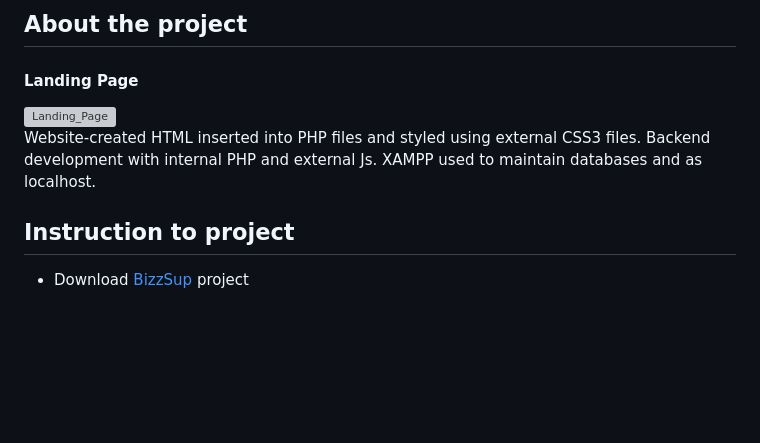
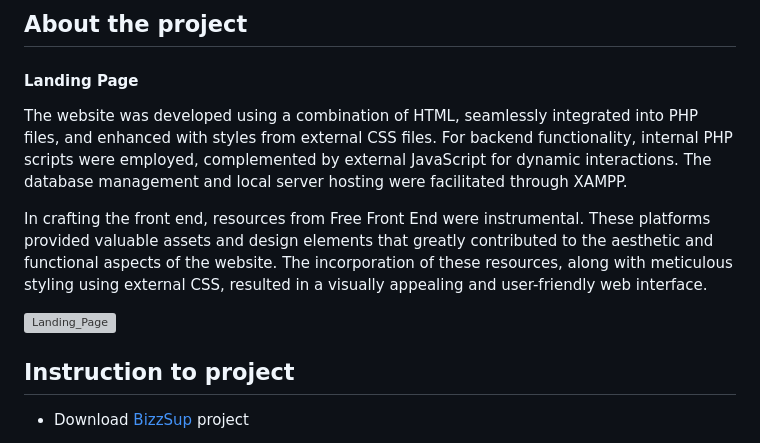
Before and after one commit to Yasindu07/BizzSup, a Markdown page: README.md, the part around the change. GitHub-like rendering; blank space fills up the shorter version; grey boxes are pictures that could not be loaded.

```diff
--- a/README.md
+++ b/README.md
@@ -13,9 +13,11 @@ This project is website for a online Customer Support System For Business named
 
 ## About the project
 #### Landing Page
+The website was developed using a combination of HTML, seamlessly integrated into PHP files, and enhanced with styles from external CSS files. For backend functionality, internal PHP scripts were employed, complemented by external JavaScript for dynamic interactions. The database management and local server hosting were facilitated through XAMPP.
+
+In crafting the front end, resources from  Free Front End were instrumental. These platforms provided valuable assets and design elements that greatly contributed to the aesthetic and functional aspects of the website. The incorporation of these resources, along with meticulous styling using external CSS, resulted in a visually appealing and user-friendly web interface.
+
 <img  src="https://github.com/inupaUdara/BizzSup/blob/main/Site%20Images/landing%20page.png"  alt="Landing_Page">
-
-Website-created HTML inserted into PHP files and styled using external CSS3 files. Backend development with internal PHP and external Js. XAMPP used to maintain databases and as localhost.
 
 ## Instruction to project
 <ul>
```
